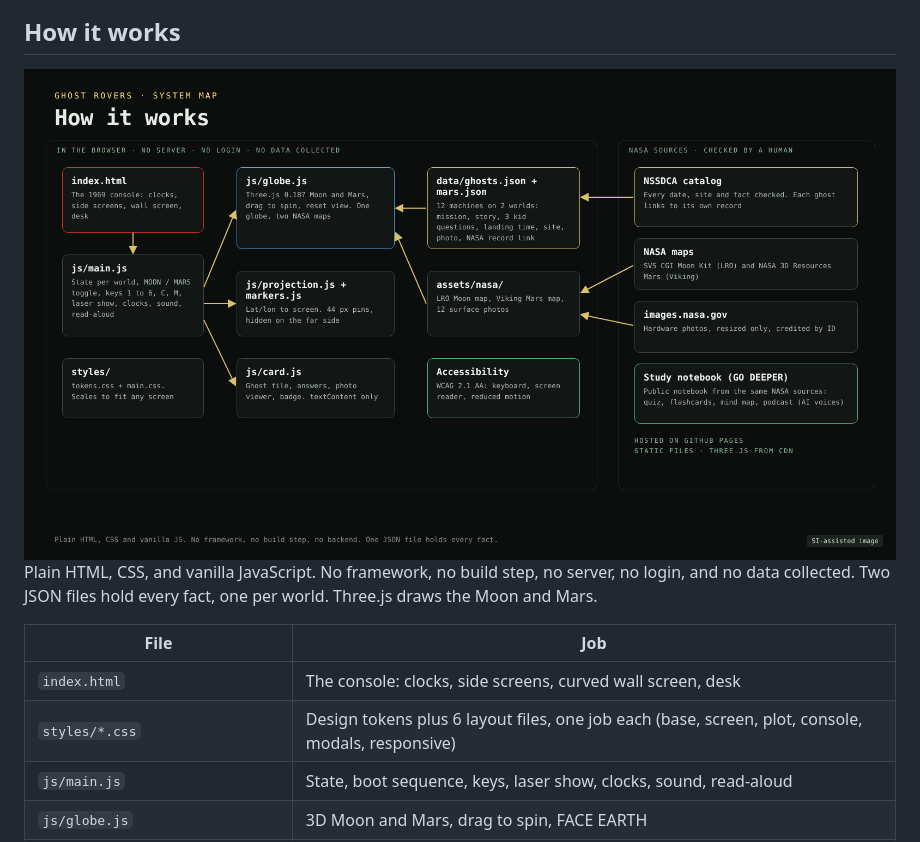
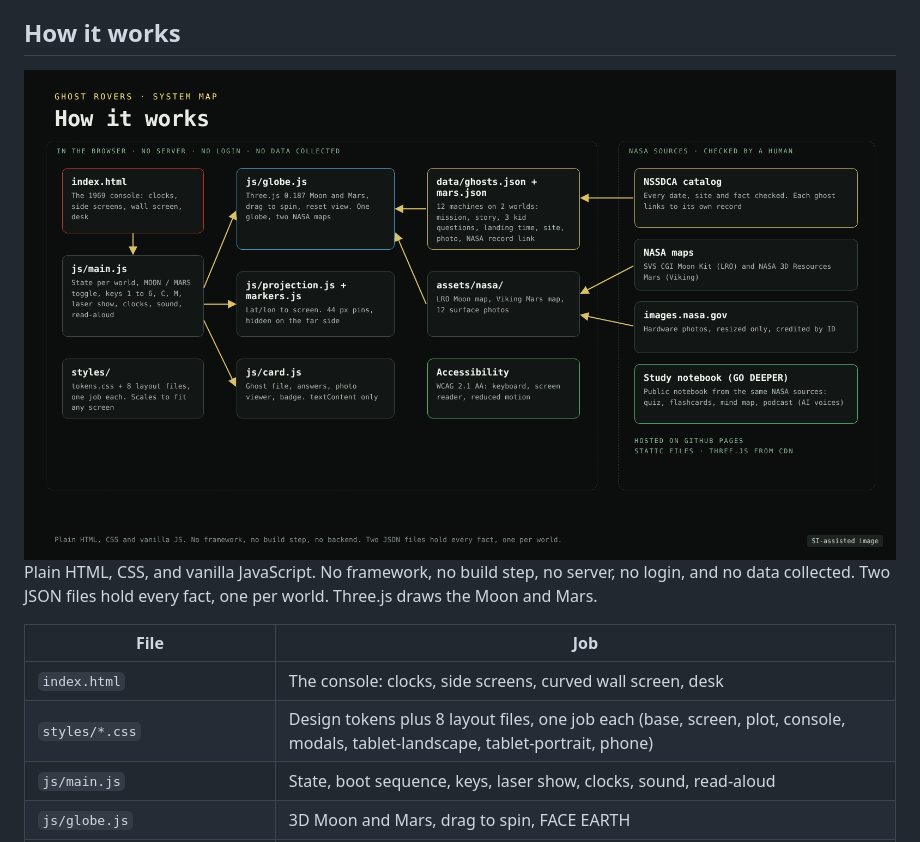
Before and after one commit to ManSio/ghost-rovers, a Markdown page: README.md, the part around the change. Drawn GitHub-style; pictures changed too: docs/media/architecture.png.

Commit message:
Split responsive.css by breakpoint; file-size rule in AGENTS.md.

```diff
--- a/README.md
+++ b/README.md
@@ -79,7 +79,7 @@ Plain HTML, CSS, and vanilla JavaScript. No framework, no build step, no server,
 | File | Job |
 |---|---|
 | `index.html` | The console: clocks, side screens, curved wall screen, desk |
-| `styles/*.css` | Design tokens plus 6 layout files, one job each (base, screen, plot, console, modals, responsive) |
+| `styles/*.css` | Design tokens plus 8 layout files, one job each (base, screen, plot, console, modals, tablet-landscape, tablet-portrait, phone) |
 | `js/main.js` | State, boot sequence, keys, laser show, clocks, sound, read-aloud |
 | `js/globe.js` | 3D Moon and Mars, drag to spin, FACE EARTH |
 | `js/projection.js`, `js/markers.js` | Latitude and longitude to screen pins |
```
Also changed, not shown: AGENTS.md (+4 -2 lines), DECISIONS.md (+2 -0 lines), 5 other files.
